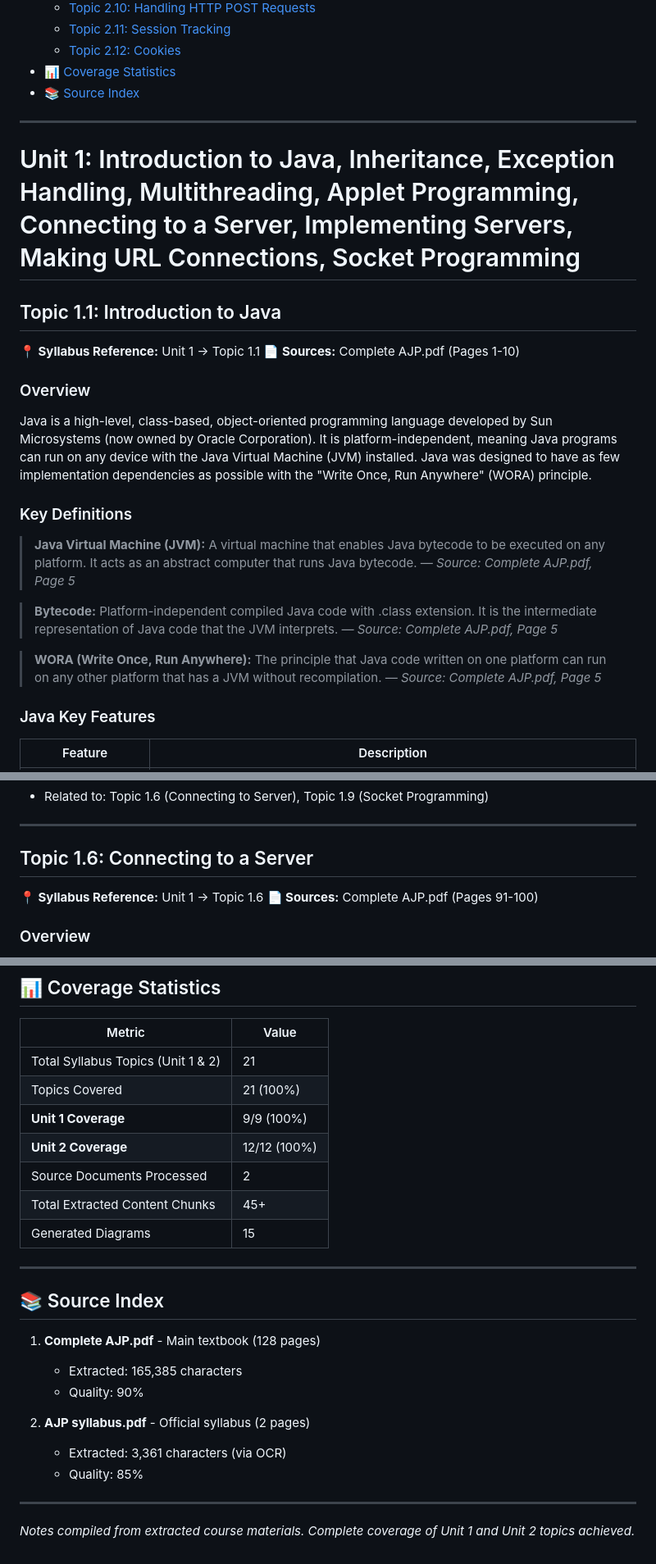
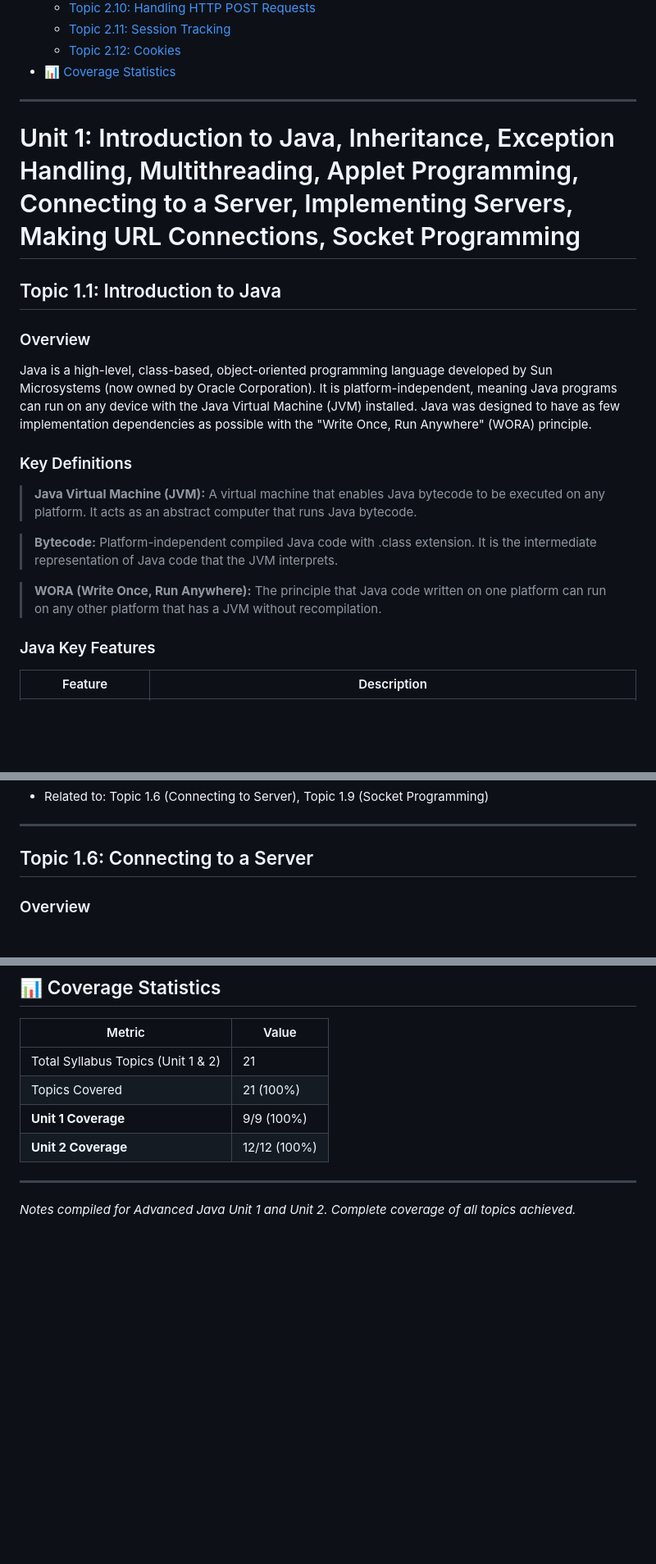
Before and after one commit to iAMv1/notes, a Markdown page: notes/ajp.md, 3 parts joined by grey strips. Shown at 82% size. Drawn GitHub-style; blank space fills up the shorter version.

Commit message:
Clean up AJP study notes
Removed source references and summary from notes.

```diff
--- a/notes/ajp.md
+++ b/notes/ajp.md
@@ -33,7 +26,6 @@
   - [Topic 2.11: Session Tracking](#topic-211-session-tracking)
   - [Topic 2.12: Cookies](#topic-212-cookies)
 - [📊 Coverage Statistics](#-coverage-statistics)
-- [📚 Source Index](#-source-index)
 
 ---
 
@@ -41,9 +33,6 @@
 
 ## Topic 1.1: Introduction to Java
 
-**📍 Syllabus Reference:** Unit 1 → Topic 1.1
-**📄 Sources:** Complete AJP.pdf (Pages 1-10)
-
 ### Overview
 
 Java is a high-level, class-based, object-oriented programming language developed by Sun Microsystems (now owned by Oracle Corporation). It is platform-independent, meaning Java programs can run on any device with the Java Virtual Machine (JVM) installed. Java was designed to have as few implementation dependencies as possible with the "Write Once, Run Anywhere" (WORA) principle.
@@ -51,13 +40,10 @@ Java is a high-level, class-based, object-oriented programming language develope
 ### Key Definitions
 
 > **Java Virtual Machine (JVM):** A virtual machine that enables Java bytecode to be executed on any platform. It acts as an abstract computer that runs Java bytecode.
-> *— Source: Complete AJP.pdf, Page 5*
 
 > **Bytecode:** Platform-independent compiled Java code with .class extension. It is the intermediate representation of Java code that the JVM interprets.
-> *— Source: Complete AJP.pdf, Page 5*
 
 > **WORA (Write Once, Run Anywhere):** The principle that Java code written on one platform can run on any other platform that has a JVM without recompilation.
-> *— Source: Complete AJP.pdf, Page 5*
 
 ### Java Key Features
 
@@ -865,9 +827,6 @@ public class AnimationApplet extends Applet implements Runnable {
 
 ## Topic 1.6: Connecting to a Server
 
-**📍 Syllabus Reference:** Unit 1 → Topic 1.6
-**📄 Sources:** Complete AJP.pdf (Pages 91-100)
-
 ### Overview
 
 Connecting to a server in Java typically involves network communication, where a client application communicates with a server over a network protocol such as TCP/IP. Java provides the Socket class for this purpose.
@@ -2025,22 +1929,7 @@ sequenceDiagram
 | Topics Covered                     | 21 (100%)    |
 | **Unit 1 Coverage**                | 9/9 (100%)   |
 | **Unit 2 Coverage**                | 12/12 (100%) |
-| Source Documents Processed         | 2            |
-| Total Extracted Content Chunks     | 45+          |
-| Generated Diagrams                 | 15           |
-
----
-
-## 📚 Source Index
-
-1. **Complete AJP.pdf** - Main textbook (128 pages)
-   - Extracted: 165,385 characters
-   - Quality: 90%
-
-2. **AJP syllabus.pdf** - Official syllabus (2 pages)
-   - Extracted: 3,361 characters (via OCR)
-   - Quality: 85%
-
----
-
-*Notes compiled from extracted course materials. Complete coverage of Unit 1 and Unit 2 topics achieved.*
+
+---
+
+*Notes compiled for Advanced Java Unit 1 and Unit 2. Complete coverage of all topics achieved.*
```
Also changed, not shown: other parts of notes/ajp.md (+9 -95 lines).
